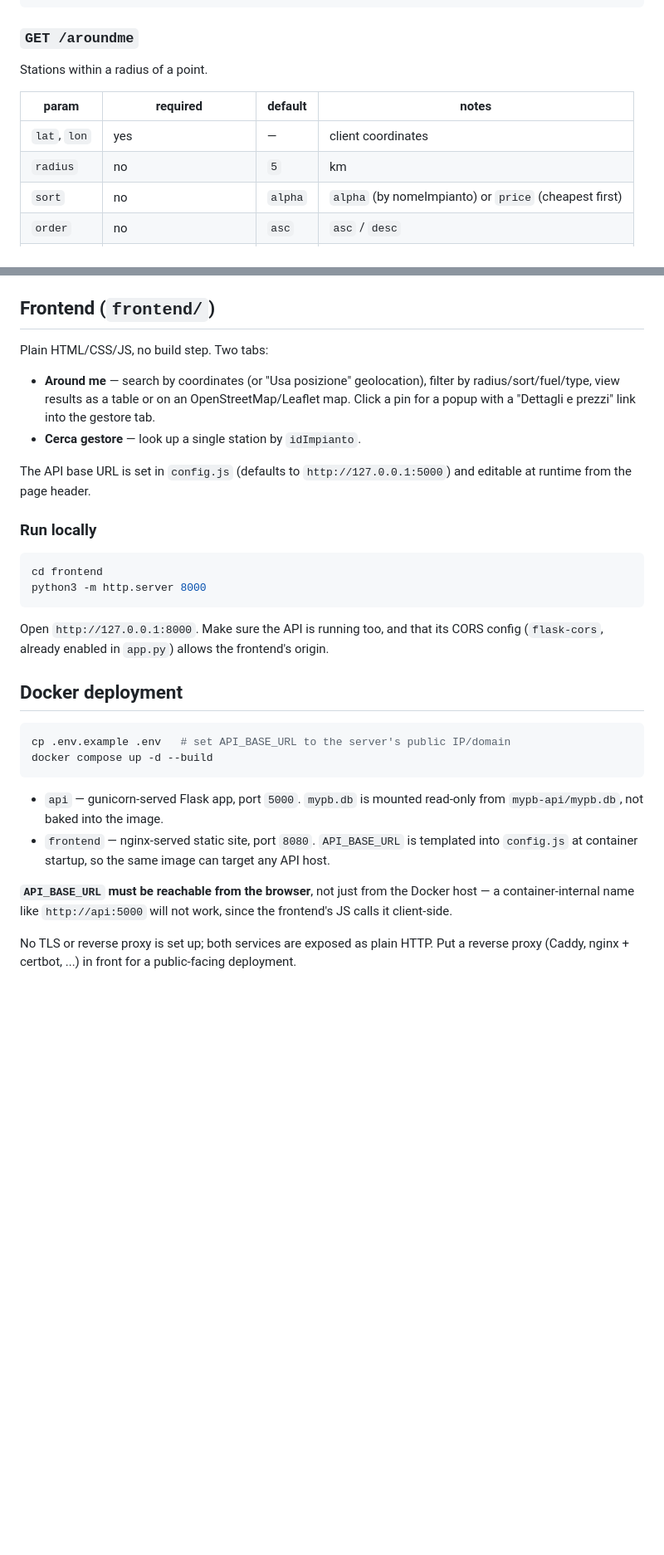
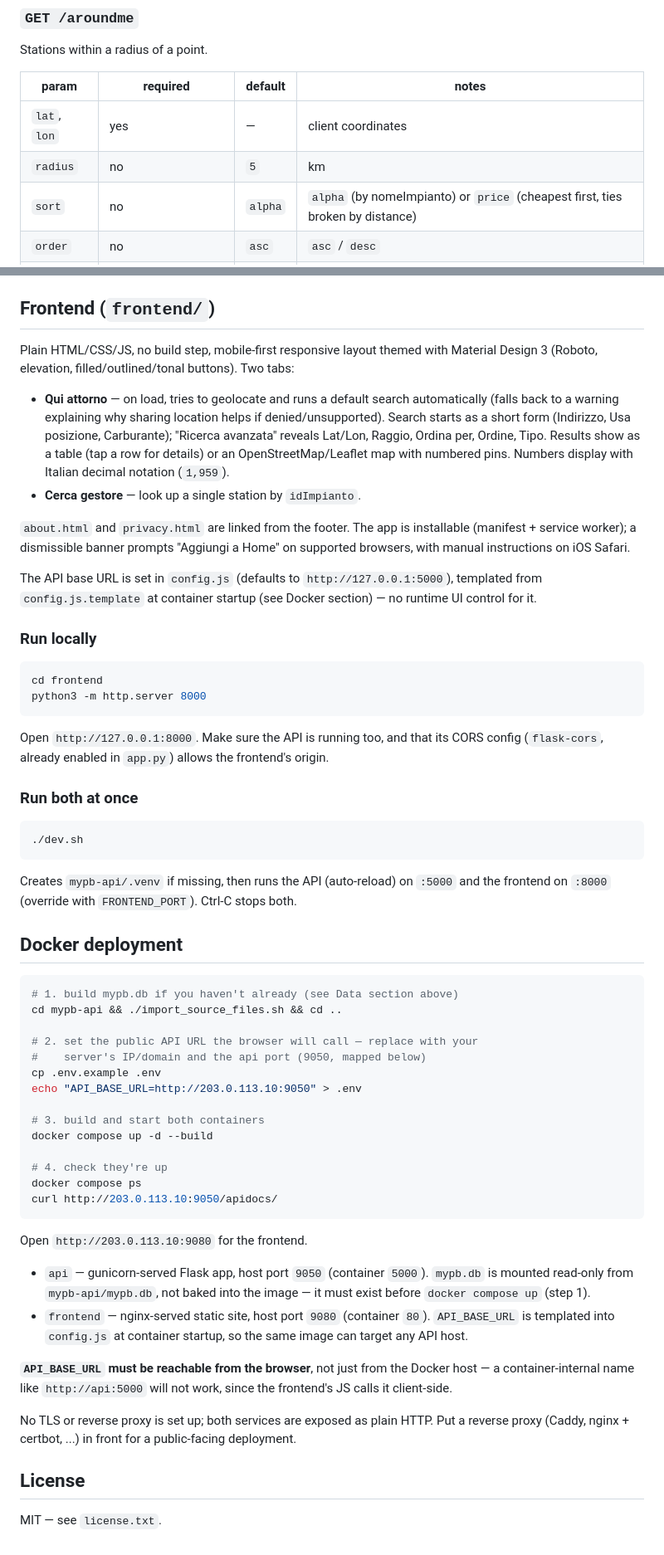
Before and after one commit to corradoignoti/mypb, a Markdown page: README.md, 2 parts joined by grey strips. Shown at 83% size. Drawn GitHub-style; blank space fills up the shorter version.

Commit message:
Update README: PWA/MD3 frontend, clone commands, fix Docker ports
- Document current frontend (mobile-first MD3 theme, PWA install
  prompt, short/advanced search form, tap-to-detail table, Italian
  decimal notation, about/privacy pages, dev.sh)
- Add git clone / zip-download commands
- Docker section: concrete example commands; fix stale port numbers
  (compose actually maps 9050/9080, README said 5000/8080)

Co-Authored-By: Claude Sonnet 5 <noreply@anthropic.com>

````diff
--- a/README.md
+++ b/README.md
@@ -46,7 +63,7 @@ Stations within a radius of a point.
 |----------|----------|---------|-------|
 | `lat`, `lon` | yes | — | client coordinates |
 | `radius` | no | `5` | km |
-| `sort`   | no | `alpha` | `alpha` (by nomeImpianto) or `price` (cheapest first) |
+| `sort`   | no | `alpha` | `alpha` (by nomeImpianto) or `price` (cheapest first, ties broken by distance) |
 | `order`  | no | `asc` | `asc` / `desc` |
 | `fuel`   | required if `sort=price` | — | e.g. `Benzina`, `Gasolio` |
 | `self`   | no | — | `0` (servito) / `1` (self) |
@@ -70,16 +87,27 @@ Serves on `http://127.0.0.1:5000` (Flask dev server, `debug=True`).
 
 ## Frontend (`frontend/`)
 
-Plain HTML/CSS/JS, no build step. Two tabs:
+Plain HTML/CSS/JS, no build step, mobile-first responsive layout themed
+with Material Design 3 (Roboto, elevation, filled/outlined/tonal
+buttons). Two tabs:
 
-- **Around me** — search by coordinates (or "Usa posizione" geolocation),
-  filter by radius/sort/fuel/type, view results as a table or on an
-  OpenStreetMap/Leaflet map. Click a pin for a popup with a "Dettagli e
-  prezzi" link into the gestore tab.
+- **Qui attorno** — on load, tries to geolocate and runs a default search
+  automatically (falls back to a warning explaining why sharing location
+  helps if denied/unsupported). Search starts as a short form (Indirizzo,
+  Usa posizione, Carburante); "Ricerca avanzata" reveals Lat/Lon, Raggio,
+  Ordina per, Ordine, Tipo. Results show as a table (tap a row for
+  details) or an OpenStreetMap/Leaflet map with numbered pins. Numbers
+  display with Italian decimal notation (`1,959`).
 - **Cerca gestore** — look up a single station by `idImpianto`.
 
+`about.html` and `privacy.html` are linked from the footer. The app is
+installable (manifest + service worker); a dismissible banner prompts
+"Aggiungi a Home" on supported browsers, with manual instructions on iOS
+Safari.
+
 The API base URL is set in `config.js` (defaults to
-`http://127.0.0.1:5000`) and editable at runtime from the page header.
+`http://127.0.0.1:5000`), templated from `config.js.template` at
+container startup (see Docker section) — no runtime UI control for it.
 
 ### Run locally
 
@@ -92,18 +120,43 @@ Open `http://127.0.0.1:8000`. Make sure the API is running too, and that
 its CORS config (`flask-cors`, already enabled in `app.py`) allows the
 frontend's origin.
 
+### Run both at once
+
+```bash
+./dev.sh
+```
+
+Creates `mypb-api/.venv` if missing, then runs the API (auto-reload) on
+`:5000` and the frontend on `:8000` (override with `FRONTEND_PORT`).
+Ctrl-C stops both.
+
 ## Docker deployment
 
 ```bash
-cp .env.example .env   # set API_BASE_URL to the server's public IP/domain
+# 1. build mypb.db if you haven't already (see Data section above)
+cd mypb-api && ./import_source_files.sh && cd ..
+
+# 2. set the public API URL the browser will call — replace with your
+#    server's IP/domain and the api port (9050, mapped below)
+cp .env.example .env
+echo "API_BASE_URL=http://203.0.113.10:9050" > .env
+
+# 3. build and start both containers
 docker compose up -d --build
+
+# 4. check they're up
+docker compose ps
+curl http://203.0.113.10:9050/apidocs/
 ```
 
-- `api` — gunicorn-served Flask app, port `5000`. `mypb.db` is mounted
-  read-only from `mypb-api/mypb.db`, not baked into the image.
-- `frontend` — nginx-served static site, port `8080`. `API_BASE_URL` is
-  templated into `config.js` at container startup, so the same image can
-  target any API host.
+Open `http://203.0.113.10:9080` for the frontend.
+
+- `api` — gunicorn-served Flask app, host port `9050` (container `5000`).
+  `mypb.db` is mounted read-only from `mypb-api/mypb.db`, not baked into
+  the image — it must exist before `docker compose up` (step 1).
+- `frontend` — nginx-served static site, host port `9080` (container
+  `80`). `API_BASE_URL` is templated into `config.js` at container
+  startup, so the same image can target any API host.
 
 **`API_BASE_URL` must be reachable from the browser**, not just from the
 Docker host — a container-internal name like `http://api:5000` will not
@@ -112,3 +165,7 @@ work, since the frontend's JS calls it client-side.
 No TLS or reverse proxy is set up; both services are exposed as plain
 HTTP. Put a reverse proxy (Caddy, nginx + certbot, ...) in front for a
 public-facing deployment.
+
+## License
+
+MIT — see `license.txt`.
````
Also changed, not shown: other parts of README.md (+20 -3 lines).
